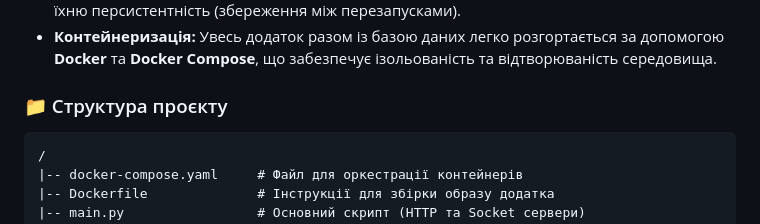
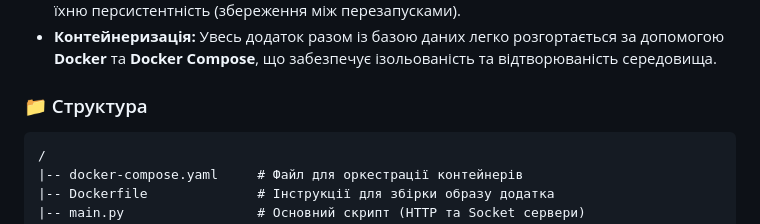
Before and after one commit to AnatoliiNovyk/goit-cs-hw-06, a Markdown page: README.md, the part around the change. Rendered like a GitHub page.

```diff
--- a/README.md
+++ b/README.md
@@ -18,7 +18,7 @@
 - **Збереження даних:** Повідомлення від користувачів зберігаються у **MongoDB**, що гарантує їхню персистентність (збереження між перезапусками).
 - **Контейнеризація:** Увесь додаток разом із базою даних легко розгортається за допомогою **Docker** та **Docker Compose**, що забезпечує ізольованість та відтворюваність середовища.
 
-### 📁 Структура проєкту
+### 📁 Структура
     /
     |-- docker-compose.yaml     # Файл для оркестрації контейнерів
     |-- Dockerfile              # Інструкції для збірки образу додатка
```
